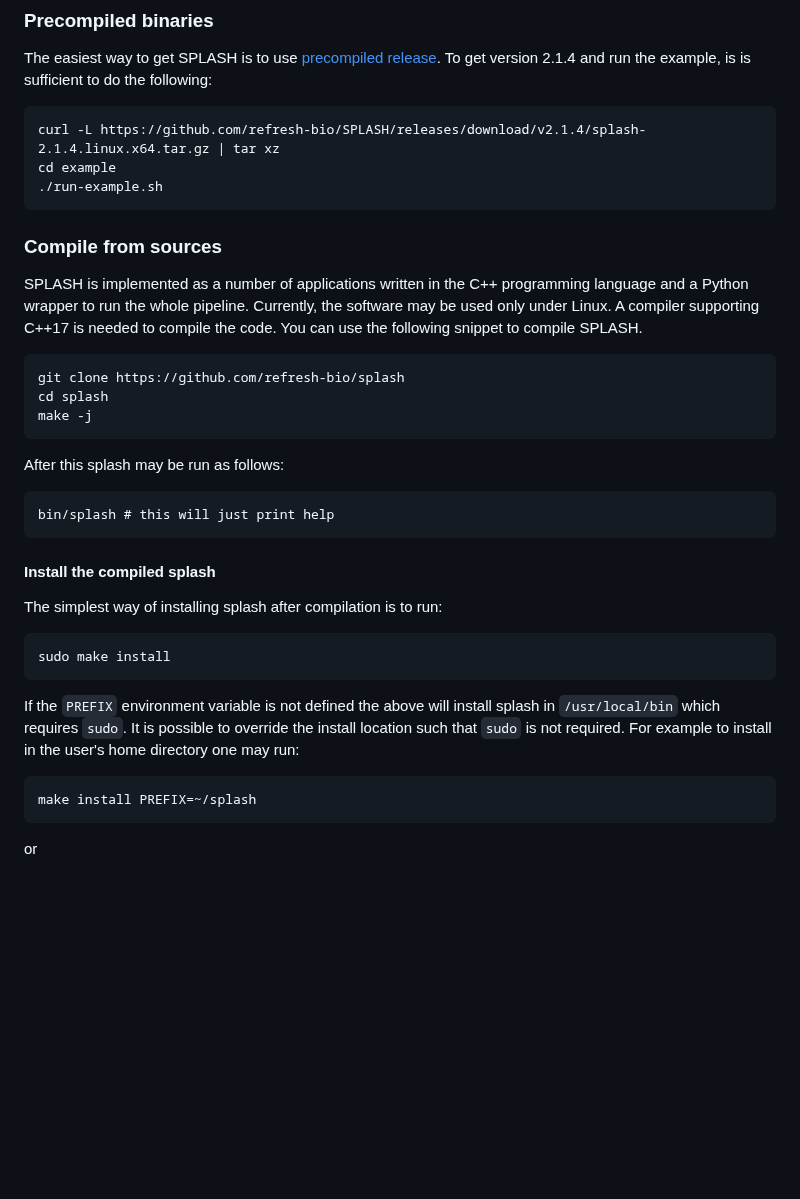
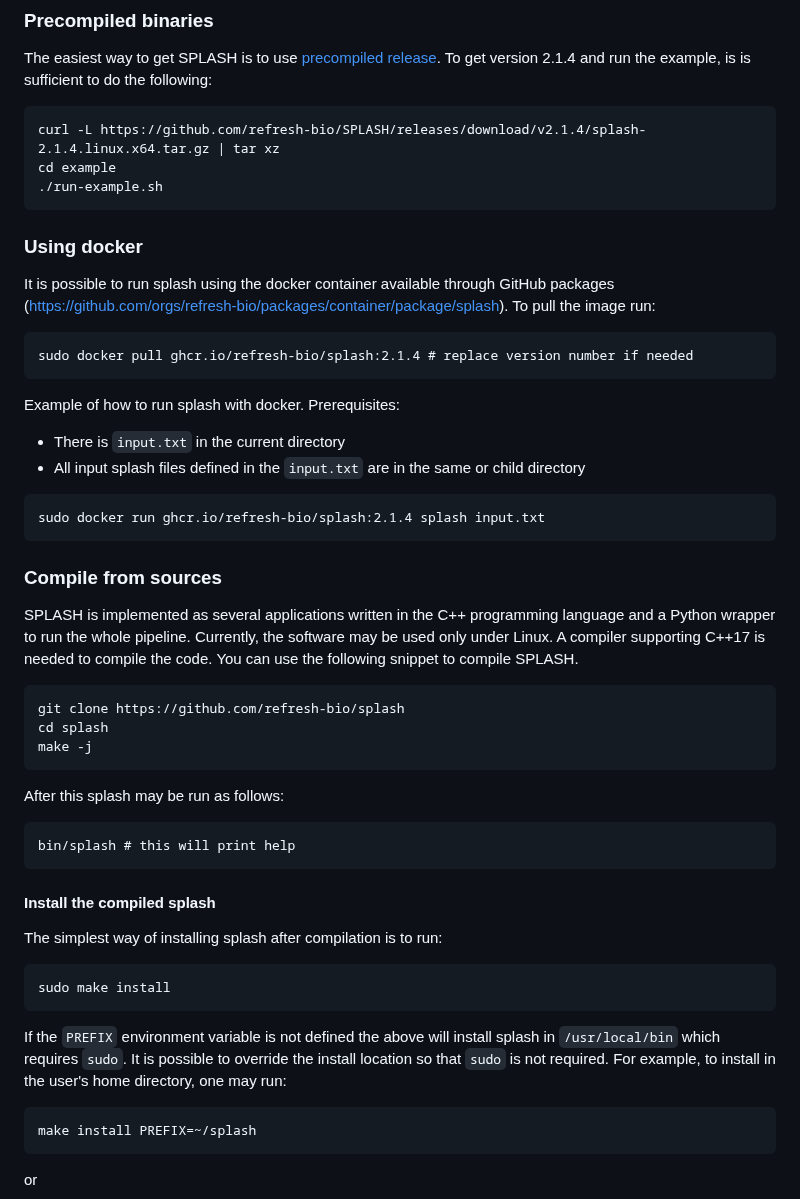
Before and after one commit to refresh-bio/SPLASH, a Markdown page: README.md, the part around the change. Drawn GitHub-style; blank space fills up the shorter version.

````diff
--- a/README.md
+++ b/README.md
@@ -32,8 +32,22 @@ curl -L https://github.com/refresh-bio/SPLASH/releases/download/v2.1.4/splash-2.
 cd example
 ./run-example.sh
 ```
+
+### Using docker
+It is possible to run splash using the docker container available through GitHub packages (https://github.com/orgs/refresh-bio/packages/container/package/splash).
+To pull the image run:
+```
+sudo docker pull ghcr.io/refresh-bio/splash:2.1.4 # replace version number if needed
+```
+Example of how to run splash with docker.
+Prerequisites:
+ * There is `input.txt` in the current directory
+ * All input splash files defined in the `input.txt` are in the same or child directory
+```
+sudo docker run ghcr.io/refresh-bio/splash:2.1.4 splash input.txt
+```
 ### Compile from sources
-SPLASH is implemented as a number of applications written in the C++ programming language and a Python wrapper to run the whole pipeline.
+SPLASH is implemented as several applications written in the C++ programming language and a Python wrapper to run the whole pipeline.
 Currently, the software may be used only under Linux.
 A compiler supporting C++17 is needed to compile the code.
 You can use the following snippet to compile SPLASH.
@@ -44,7 +58,7 @@ make -j
 ```
 After this splash may be run as follows:
 ```
-bin/splash # this will just print help
+bin/splash # this will print help
 ```
 
 #### Install the compiled splash
@@ -53,8 +67,8 @@ The simplest way of installing splash after compilation is to run:
 sudo make install
 ```
 If the `PREFIX` environment variable is not defined the above will install splash in `/usr/local/bin` which requires `sudo`.
-It is possible to override the install location such that `sudo` is not required.
-For example to install in the user's home directory one may run:
+It is possible to override the install location so that `sudo` is not required.
+For example, to install in the user's home directory, one may run:
 ```
 make install PREFIX=~/splash
 ```
````
